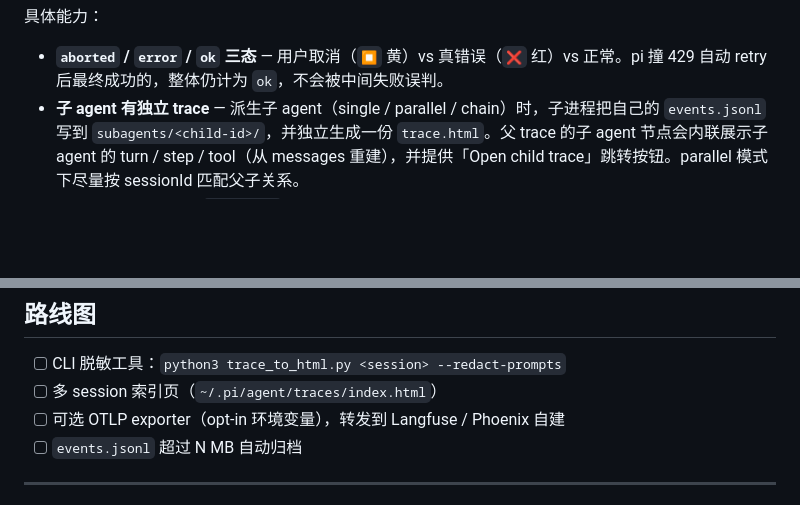
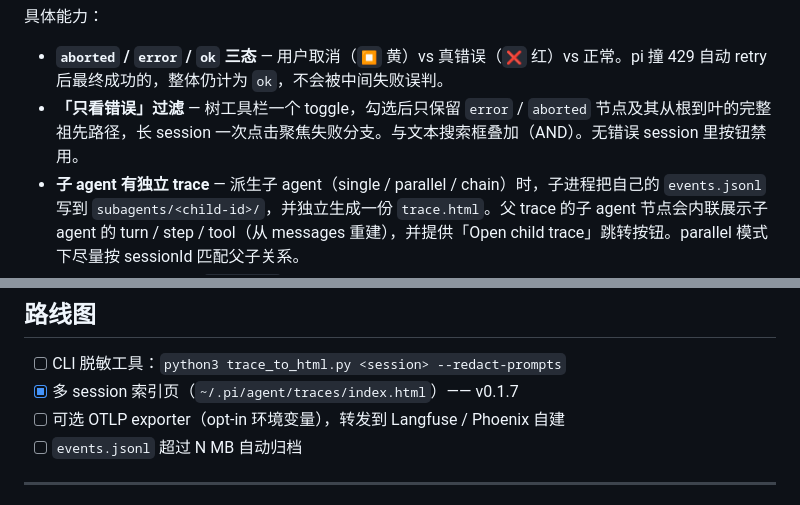
Before and after one commit to npxcnency-ux/pi-trace-extension, a Markdown page: README.zh.md, 2 parts joined by grey strips. Rendered like a GitHub page; blank space fills up the shorter version.

```diff
--- a/README.zh.md
+++ b/README.zh.md
@@ -126,6 +135,7 @@ extensions/trace/index.ts
 具体能力：
 
 - **`aborted` / `error` / `ok` 三态** — 用户取消（`⏹` 黄）vs 真错误（`❌` 红）vs 正常。pi 撞 429 自动 retry 后最终成功的，整体仍计为 `ok`，不会被中间失败误判。
+- **「只看错误」过滤** — 树工具栏一个 toggle，勾选后只保留 `error` / `aborted` 节点及其从根到叶的完整祖先路径，长 session 一次点击聚焦失败分支。与文本搜索框叠加（AND）。无错误 session 里按钮禁用。
 - **子 agent 有独立 trace** — 派生子 agent（single / parallel / chain）时，子进程把自己的 `events.jsonl` 写到 `subagents/<child-id>/`，并独立生成一份 `trace.html`。父 trace 的子 agent 节点会内联展示子 agent 的 turn / step / tool（从 messages 重建），并提供「Open child trace」跳转按钮。parallel 模式下尽量按 sessionId 匹配父子关系。
 - **Retry 检测** — 同一个 `turnIndex` 在一个 interaction 内出现第二次（比如 429 后框架重试），节点名会标记成 `turn N (retry #1)`，不会被折叠成同一个 turn。
 - **完整 LLM input payload** — `model`、所有 `messages[]` 条目（含 `reasoning_content`、`tool_calls`、`tool_result`）、注册过的 `tools[]` schema、请求级参数（max_tokens、temperature 等）。超长字符串截断到 8 KB，截断长度会显示出来。
@@ -273,7 +286,7 @@ PR 门槛：
 ## 路线图
 
 - [ ] CLI 脱敏工具：`python3 trace_to_html.py <session> --redact-prompts`
-- [ ] 多 session 索引页（`~/.pi/agent/traces/index.html`）
+- [x] 多 session 索引页（`~/.pi/agent/traces/index.html`）—— v0.1.7
 - [ ] 可选 OTLP exporter（opt-in 环境变量），转发到 Langfuse / Phoenix 自建
 - [ ] `events.jsonl` 超过 N MB 自动归档
 
```
Also changed, not shown: other parts of README.zh.md (+16 -4 lines), README.md (+18 -5 lines).
